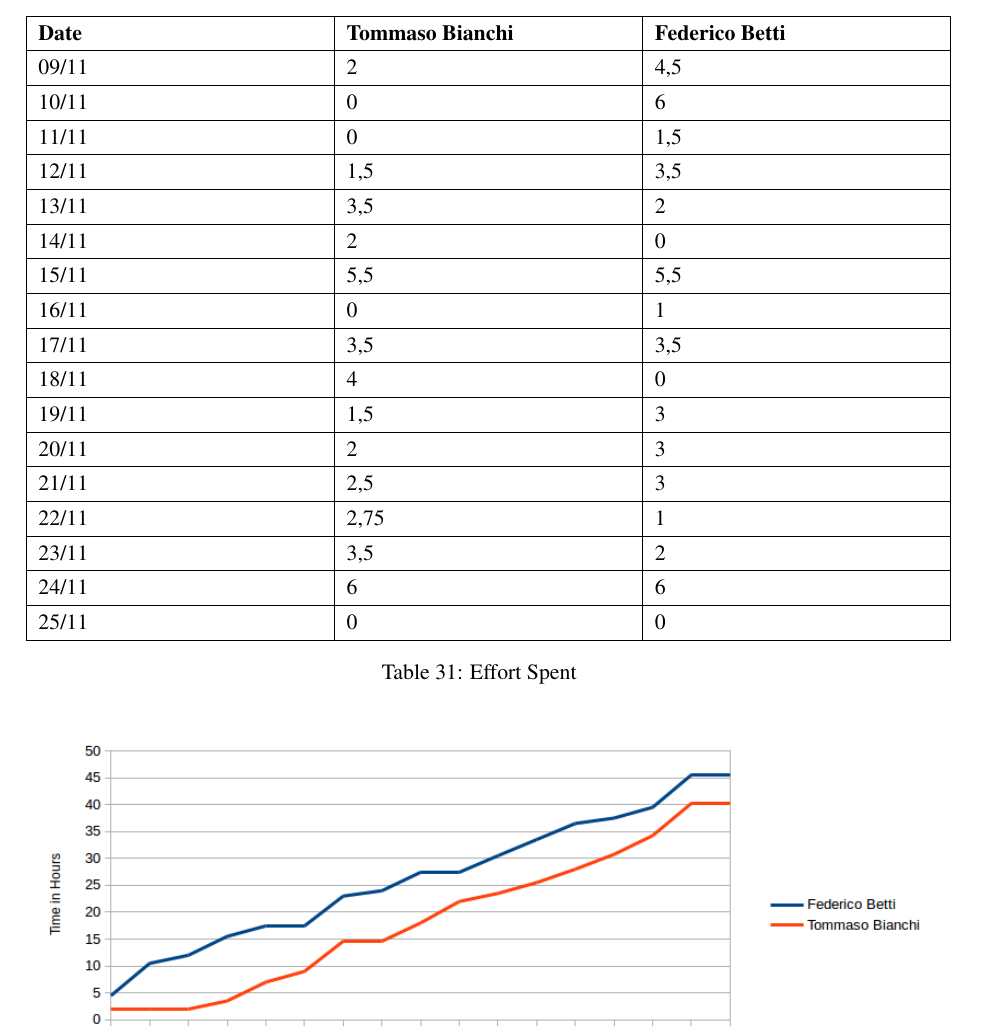
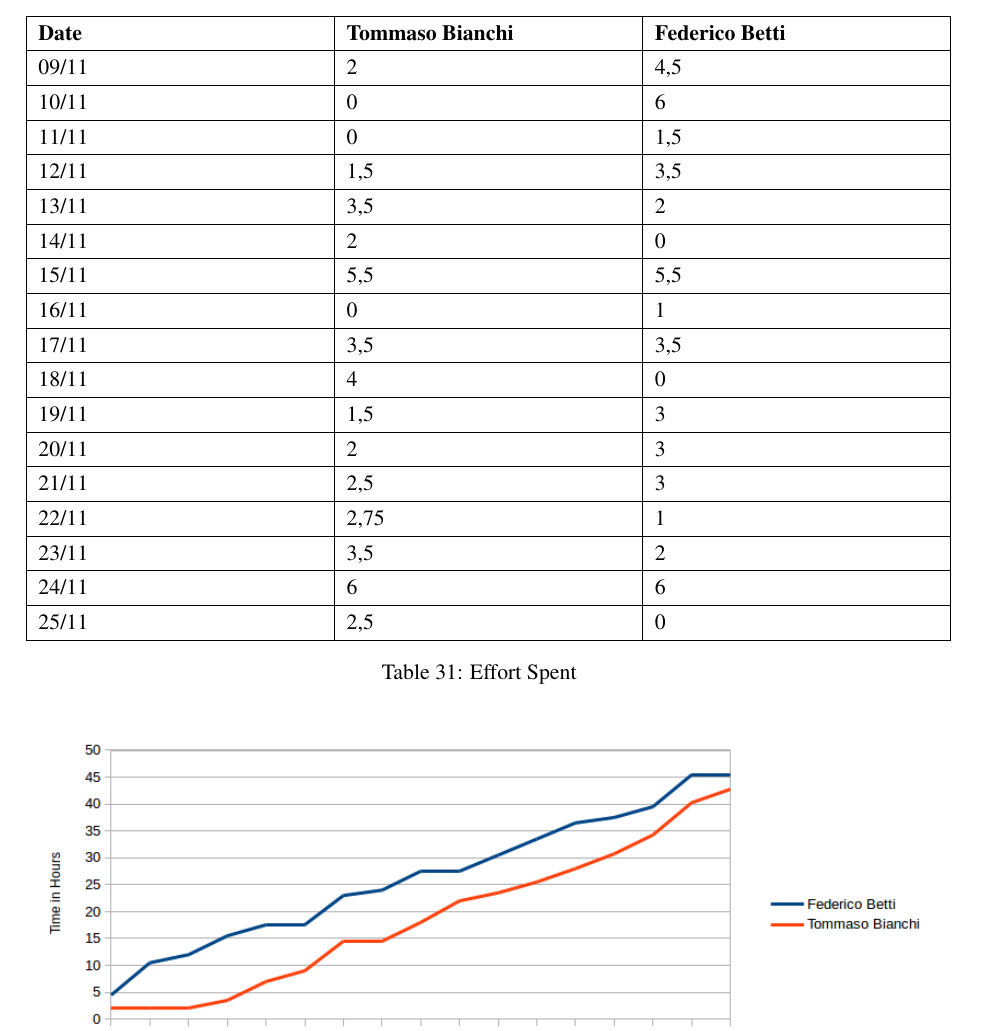
Before and after one commit to TommasoBianchi/BettiBianchi_SWENG2, a LaTeX document (DD/Latex/main.tex, which reads DD/Latex/Files/Appendix/effortspent.tex): part of page 36 of 37, cut so that both start at the same text. Compiled offline with pdfLaTeX; a LaTeX package or settings file that is missing is left out.

Commit message:
Updated effort spent

```diff
--- a/DD/Latex/Files/Appendix/effortspent.tex
+++ b/DD/Latex/Files/Appendix/effortspent.tex
@@ -20,7 +20,7 @@
 		22/11 &	2,75 &	1 \\ \hline
 		23/11 &	3,5 &	2 \\ \hline
 		24/11 &	6 &		6 \\ \hline
-		25/11 &	0 &		0 \\ \hline
+		25/11 &	2,5 &		0 \\ \hline
 	\end{tabular}
 	\caption{Effort Spent}
 \end{table}
```
Also changed, not shown: DD/Latex/Images/EffortSpentGraph.png.
